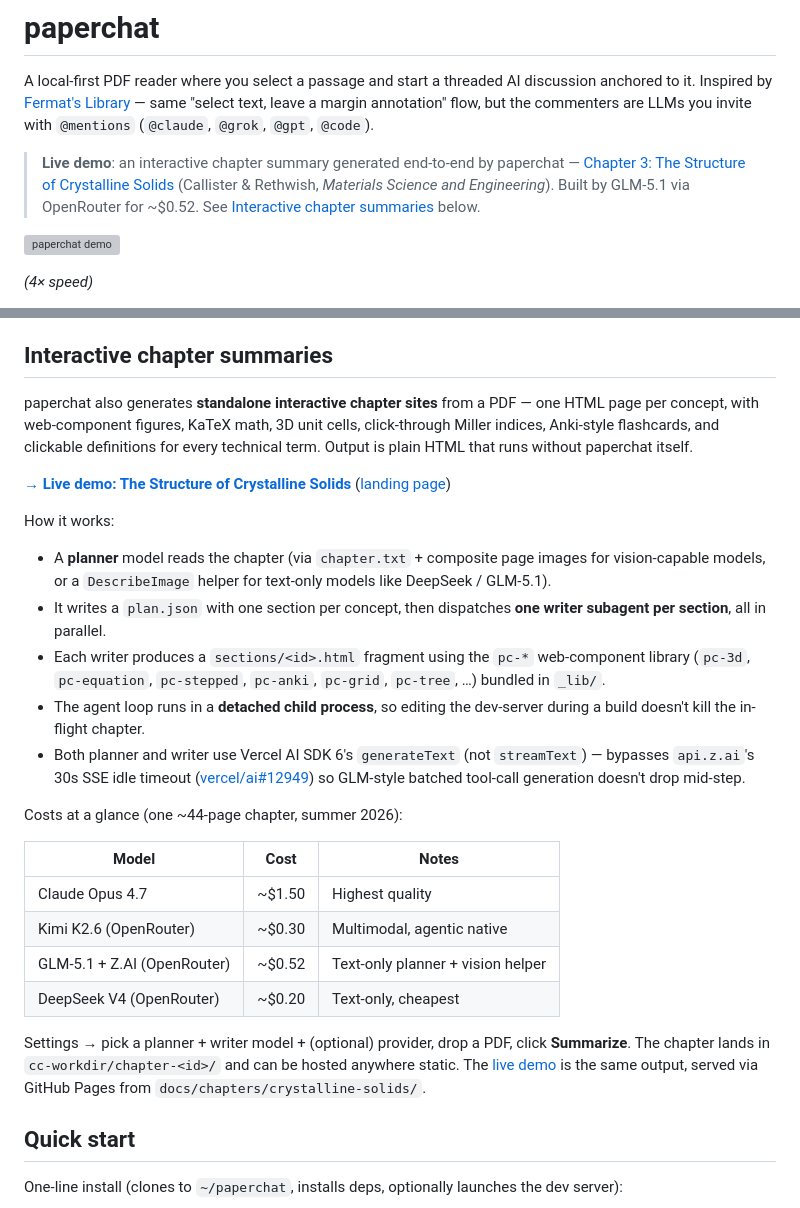
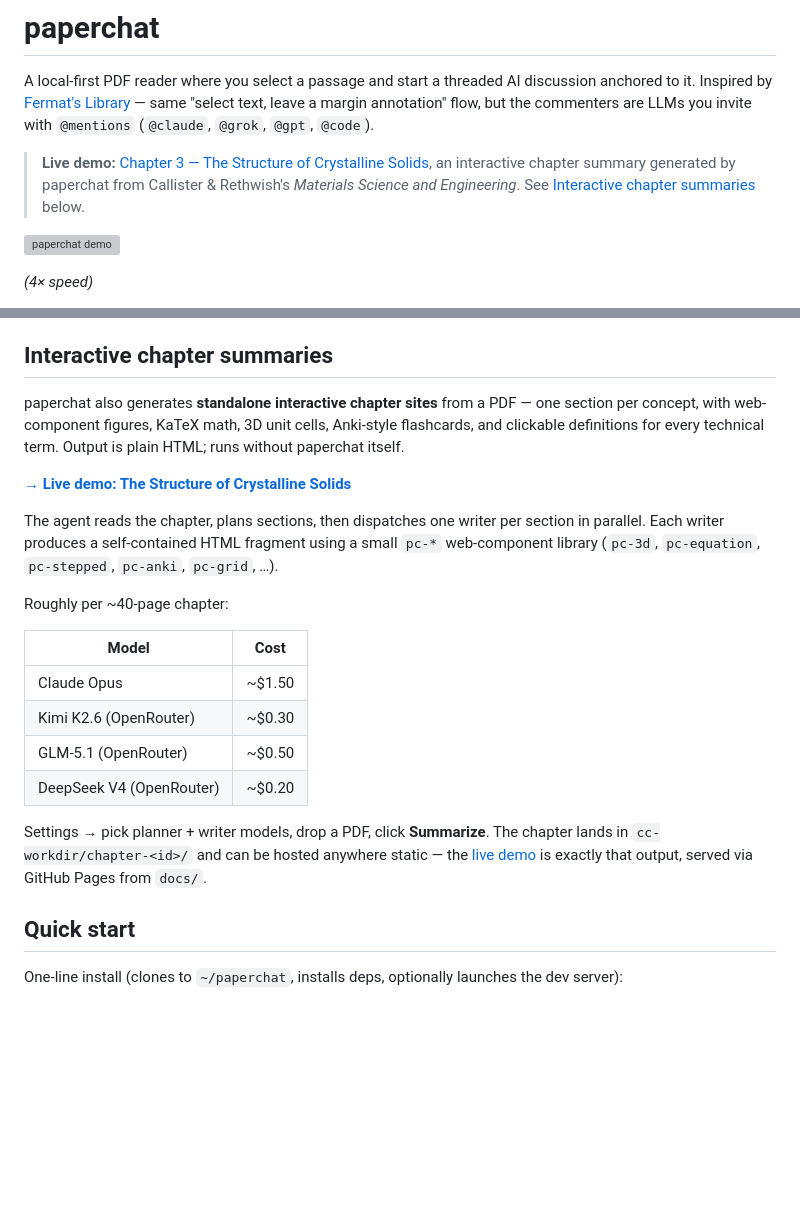
Before and after one commit to eitanporat/paperchat, a Markdown page: README.md, 2 parts joined by grey strips. GitHub-like rendering; blank space fills up the shorter version; grey boxes are pictures that could not be loaded.

Commit message:
README: trim chapter-summary section to the load-bearing bits
Drop the conversation-specific debugging detail (Z.AI 30s SSE bug
reference, detached-child rationale, generateText workaround, summer-
2026 timestamp). Keep what a reader actually needs: what the feature
produces, how the agent loop is structured, cost-per-chapter, how to
run it.

Co-Authored-By: Claude Opus 4.7 (1M context) <noreply@anthropic.com>

```diff
--- a/README.md
+++ b/README.md
@@ -7,10 +7,10 @@ invite with `@mentions` (`@claude`, `@grok`, `@gpt`, `@code`).
 
 [fermat]: https://fermatslibrary.com/
 
-> **Live demo**: an interactive chapter summary generated end-to-end by
-> paperchat — [Chapter 3: The Structure of Crystalline Solids][demo]
-> (Callister & Rethwish, *Materials Science and Engineering*). Built by
-> GLM-5.1 via OpenRouter for ~$0.52. See [Interactive chapter summaries](#interactive-chapter-summaries) below.
+> **Live demo:** [Chapter 3 — The Structure of Crystalline Solids][demo],
+> an interactive chapter summary generated by paperchat from
+> Callister & Rethwish's *Materials Science and Engineering*. See
+> [Interactive chapter summaries](#interactive-chapter-summaries) below.
 
 [demo]: https://eitanporat.github.io/paperchat/chapters/crystalline-solids/
 
@@ -35,43 +35,29 @@ invite with `@mentions` (`@claude`, `@grok`, `@gpt`, `@code`).
 ## Interactive chapter summaries
 
 paperchat also generates **standalone interactive chapter sites** from a
-PDF — one HTML page per concept, with web-component figures, KaTeX math,
-3D unit cells, click-through Miller indices, Anki-style flashcards, and
-clickable definitions for every technical term. Output is plain HTML
-that runs without paperchat itself.
+PDF — one section per concept, with web-component figures, KaTeX math,
+3D unit cells, Anki-style flashcards, and clickable definitions for every
+technical term. Output is plain HTML; runs without paperchat itself.
 
 [**→ Live demo: The Structure of Crystalline Solids**][demo]
-([landing page][landing])
 
-How it works:
+The agent reads the chapter, plans sections, then dispatches one writer
+per section in parallel. Each writer produces a self-contained HTML
+fragment using a small `pc-*` web-component library (`pc-3d`,
+`pc-equation`, `pc-stepped`, `pc-anki`, `pc-grid`, …).
 
-- A **planner** model reads the chapter (via `chapter.txt` + composite
-  page images for vision-capable models, or a `DescribeImage` helper for
-  text-only models like DeepSeek / GLM-5.1).
-- It writes a `plan.json` with one section per concept, then dispatches
-  **one writer subagent per section**, all in parallel.
-- Each writer produces a `sections/<id>.html` fragment using the
-  `pc-*` web-component library (`pc-3d`, `pc-equation`, `pc-stepped`,
-  `pc-anki`, `pc-grid`, `pc-tree`, …) bundled in `_lib/`.
-- The agent loop runs in a **detached child process**, so editing the
-  dev-server during a build doesn't kill the in-flight chapter.
-- Both planner and writer use Vercel AI SDK 6's `generateText` (not
-  `streamText`) — bypasses `api.z.ai`'s 30s SSE idle timeout
-  ([vercel/ai#12949][zai-bug]) so GLM-style batched tool-call generation
-  doesn't drop mid-step.
+Roughly per ~40-page chapter:
 
-Costs at a glance (one ~44-page chapter, summer 2026):
+| Model                       | Cost   |
+| --------------------------- | ------ |
+| Claude Opus                 | ~$1.50 |
+| Kimi K2.6 (OpenRouter)      | ~$0.30 |
+| GLM-5.1 (OpenRouter)        | ~$0.50 |
+| DeepSeek V4 (OpenRouter)    | ~$0.20 |
 
-| Model                        | Cost     | Notes                          |
-| ---------------------------- | -------- | ------------------------------ |
-| Claude Opus 4.7              | ~$1.50   | Highest quality                |
-| Kimi K2.6 (OpenRouter)       | ~$0.30   | Multimodal, agentic native     |
-| GLM-5.1 + Z.AI (OpenRouter)  | ~$0.52   | Text-only planner + vision helper |
-| DeepSeek V4 (OpenRouter)     | ~$0.20   | Text-only, cheapest            |
-
-Settings → pick a planner + writer model + (optional) provider, drop a
-PDF, click **Summarize**. The chapter lands in `cc-workdir/chapter-<id>/`
-and can be hosted anywhere static. The [live demo][demo] is the same
-output, served via GitHub Pages from `docs/chapters/crystalline-solids/`.
+Settings → pick planner + writer models, drop a PDF, click **Summarize**.
+The chapter lands in `cc-workdir/chapter-<id>/` and can be hosted
+anywhere static — the [live demo][demo] is exactly that output, served
+via GitHub Pages from `docs/`.
 
 [demo]: https://eitanporat.github.io/paperchat/chapters/crystalline-solids/
```
Also changed, not shown: other parts of README.md (+0 -2 lines).
